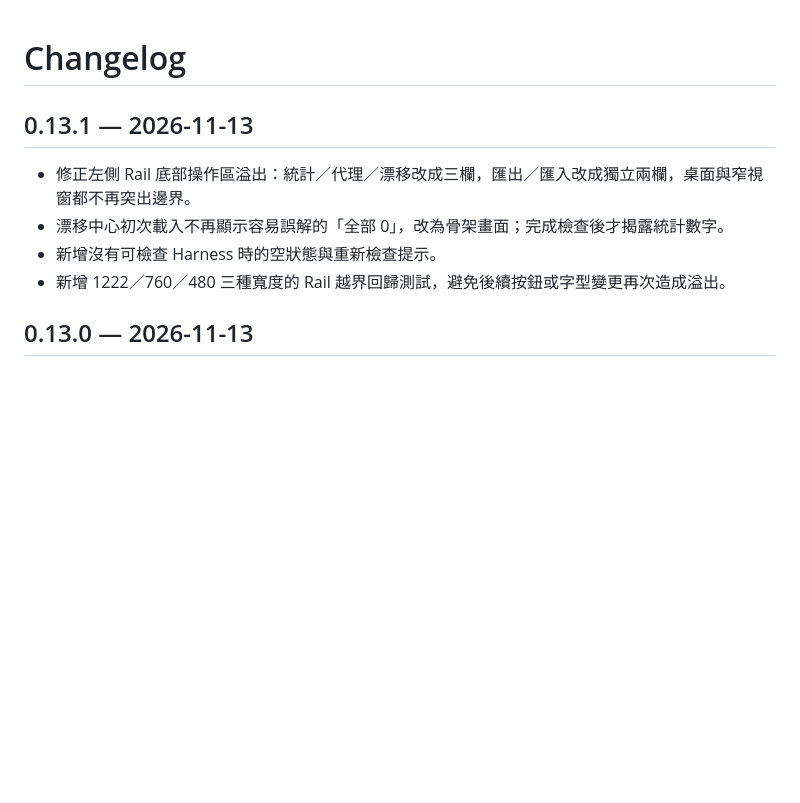
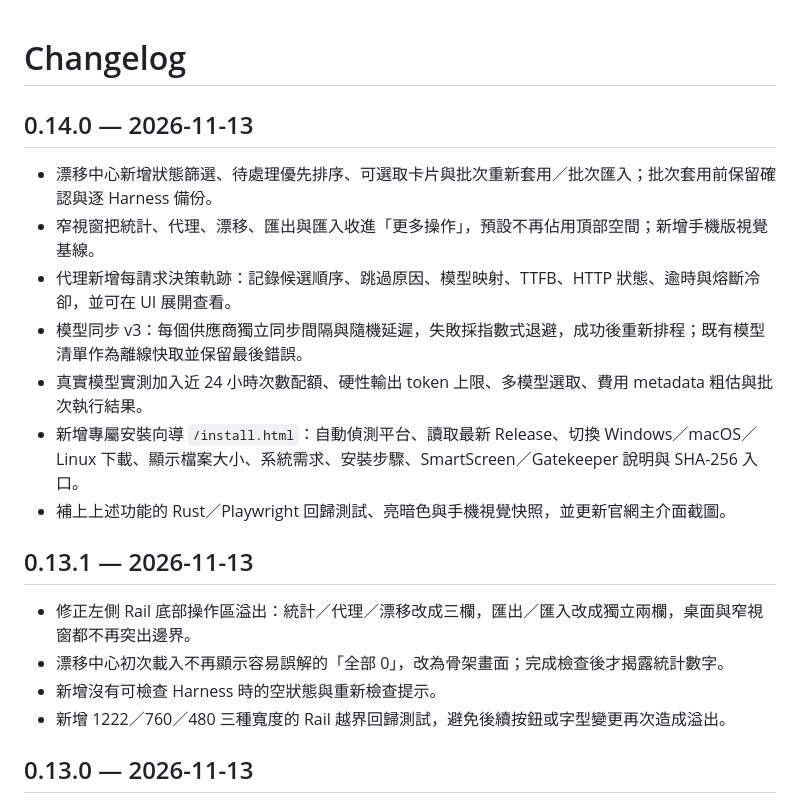
Before and after one commit to cypwlp/kumoSwitch, a Markdown page: CHANGELOG.md, the part around the change. Drawn GitHub-style; blank space fills up the shorter version.

```diff
--- a/CHANGELOG.md
+++ b/CHANGELOG.md
@@ -1,10 +1,20 @@
 # Changelog
+
+## 0.14.0 — 2026-11-13
+- 漂移中心新增狀態篩選、待處理優先排序、可選取卡片與批次重新套用／批次匯入；批次套用前保留確認與逐 Harness 備份。
+- 窄視窗把統計、代理、漂移、匯出與匯入收進「更多操作」，預設不再佔用頂部空間；新增手機版視覺基線。
+- 代理新增每請求決策軌跡：記錄候選順序、跳過原因、模型映射、TTFB、HTTP 狀態、逾時與熔斷冷卻，並可在 UI 展開查看。
+- 模型同步 v3：每個供應商獨立同步間隔與隨機延遲，失敗採指數式退避，成功後重新排程；既有模型清單作為離線快取並保留最後錯誤。
+- 真實模型實測加入近 24 小時次數配額、硬性輸出 token 上限、多模型選取、費用 metadata 粗估與批次執行結果。
+- 新增專屬安裝向導 `/install.html`：自動偵測平台、讀取最新 Release、切換 Windows／macOS／Linux 下載、顯示檔案大小、系統需求、安裝步驟、SmartScreen／Gatekeeper 說明與 SHA-256 入口。
+- 補上上述功能的 Rust／Playwright 回歸測試、亮暗色與手機視覺快照，並更新官網主介面截圖。
 
 ## 0.13.1 — 2026-11-13
 - 修正左側 Rail 底部操作區溢出：統計／代理／漂移改成三欄，匯出／匯入改成獨立兩欄，桌面與窄視窗都不再突出邊界。
 - 漂移中心初次載入不再顯示容易誤解的「全部 0」，改為骨架畫面；完成檢查後才揭露統計數字。
 - 新增沒有可檢查 Harness 時的空狀態與重新檢查提示。
 - 新增 1222／760／480 三種寬度的 Rail 越界回歸測試，避免後續按鈕或字型變更再次造成溢出。
+
 ## 0.13.0 — 2026-11-13
 - 新增設定漂移中心：跨所有 Harness 比對真實設定檔與 kumoSwitch 清單，辨識一致、漂移、未納管與未設定狀態，並可查看 diff、重新套用或匯入未知供應商。
 - 模型同步 v2：顯示欄位級差異，可逐欄位選擇是否更新名稱、context window、max output、能力與 metadata。
```
Also changed, not shown: README.md (+6 -6 lines), site/assets/screenshot-panel.png, 4 other files.
